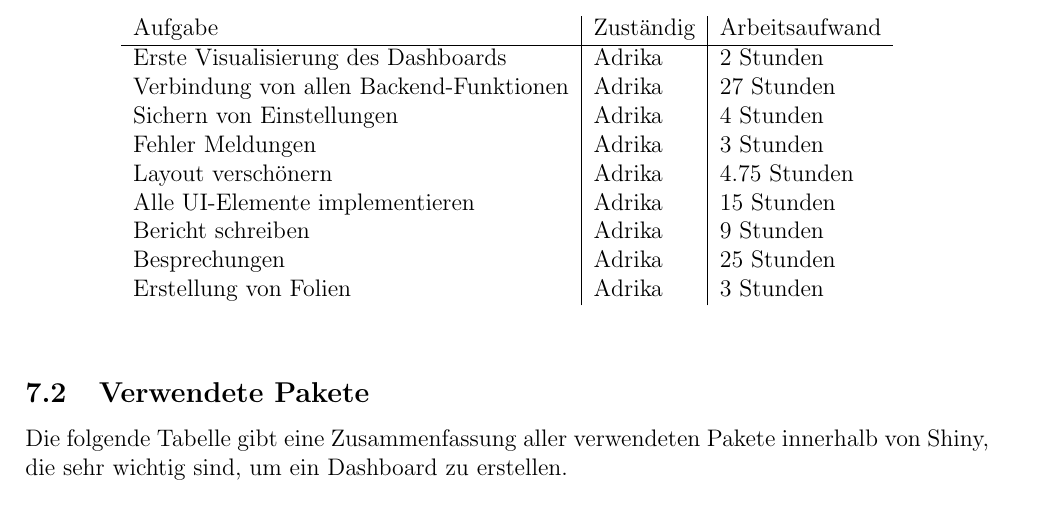
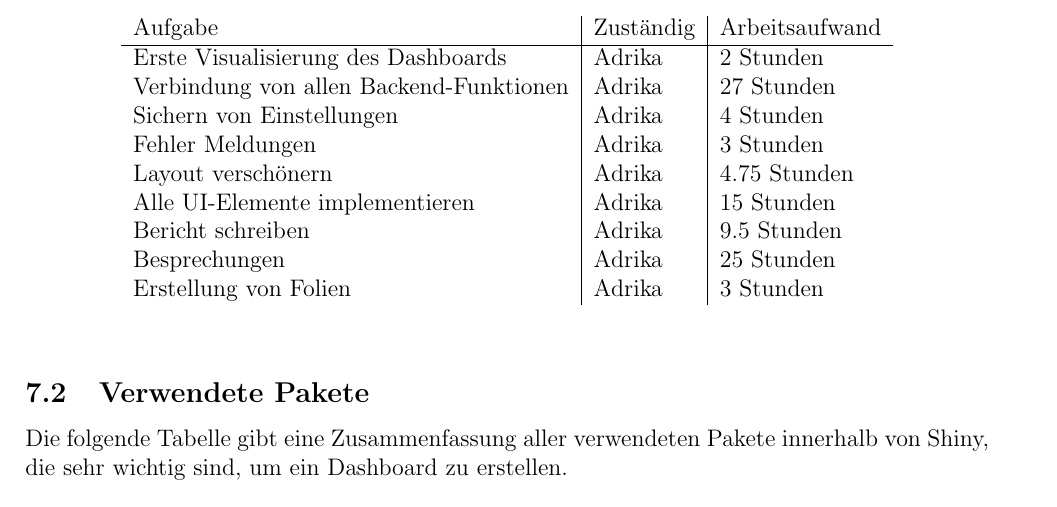
Before and after one commit to ishuii/bimi-projekt, a LaTeX document (docs/bericht/adrika/adrika.tex): part of page 6 of 12, cut so that both start at the same text. Compiled offline with pdfLaTeX.

Commit message:
Update adrika.tex

```diff
--- a/docs/bericht/adrika/adrika.tex
+++ b/docs/bericht/adrika/adrika.tex
@@ -105,7 +105,7 @@ Der Bereich der Graphical User Interfaces (GUIs) unterteilt sich in verschiedene
 		Fehler Meldungen              & Adrika    & 3 Stunden        \\
         Layout verschönern & Adrika & 4.75 Stunden \\
         Alle UI-Elemente implementieren & Adrika & 15 Stunden \\
-        Bericht schreiben & Adrika & 9 Stunden \\
+        Bericht schreiben & Adrika & 9.5 Stunden \\
         Besprechungen & Adrika & 25 Stunden \\
         Erstellung von Folien & Adrika & 3 Stunden
 
```
